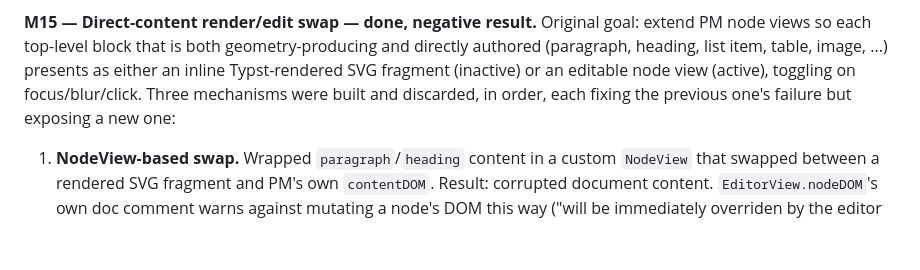
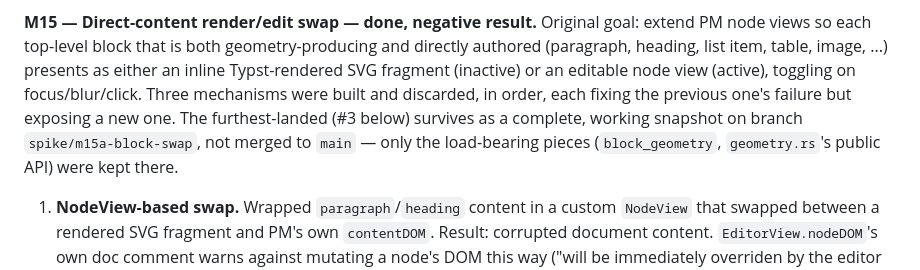
Before and after one commit to flatflax/typst-editor, a Markdown page: doc/phase3-single-view.md, the part around the change. Rendered like a GitHub page; blank space fills up the shorter version.

Commit message:
docs: point M15's entry at the spike/m15a-block-swap branch

```diff
--- a/doc/phase3-single-view.md
+++ b/doc/phase3-single-view.md
@@ -226,7 +226,10 @@ extend PM node views so each top-level block that is both geometry-producing and
 directly authored (paragraph, heading, list item, table, image, ...) presents as
 either an inline Typst-rendered SVG fragment (inactive) or an editable node view
 (active), toggling on focus/blur/click. Three mechanisms were built and discarded,
-in order, each fixing the previous one's failure but exposing a new one:
+in order, each fixing the previous one's failure but exposing a new one. The
+furthest-landed (#3 below) survives as a complete, working snapshot on branch
+`spike/m15a-block-swap`, not merged to `main` — only the load-bearing pieces
+(`block_geometry`, `geometry.rs`'s public API) were kept there.
 
 1. **NodeView-based swap.** Wrapped `paragraph`/`heading` content in a custom
    `NodeView` that swapped between a rendered SVG fragment and PM's own
```
